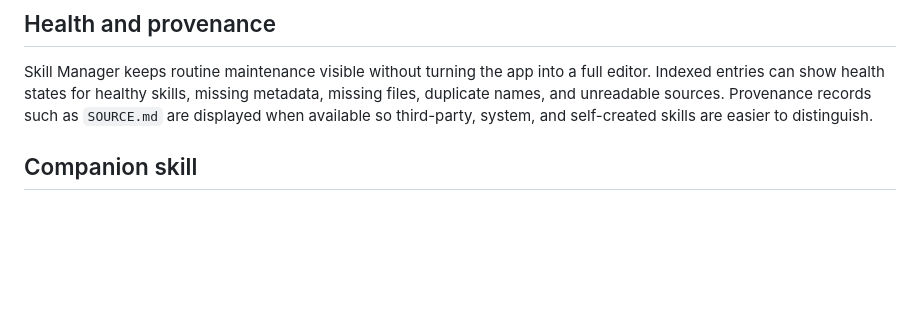
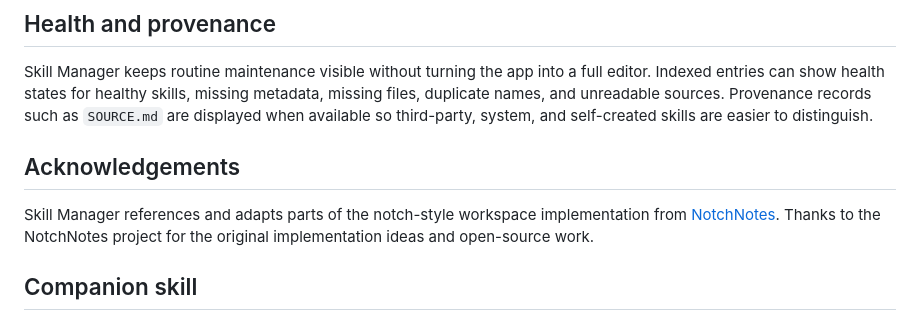
Before and after one commit to LiMingHuaGit/skillManger, a Markdown page: README.md, the part around the change. Drawn GitHub-style; blank space fills up the shorter version.

Commit message:
Acknowledge NotchNotes implementation

```diff
--- a/README.md
+++ b/README.md
@@ -84,6 +84,10 @@ Templates are stored locally, can be edited, and can be duplicated for new platf
 ## Health and provenance
 
 Skill Manager keeps routine maintenance visible without turning the app into a full editor. Indexed entries can show health states for healthy skills, missing metadata, missing files, duplicate names, and unreadable sources. Provenance records such as `SOURCE.md` are displayed when available so third-party, system, and self-created skills are easier to distinguish.
+
+## Acknowledgements
+
+Skill Manager references and adapts parts of the notch-style workspace implementation from [NotchNotes](https://github.com/oil-oil/NotchNotes). Thanks to the NotchNotes project for the original implementation ideas and open-source work.
 
 ## Companion skill
 
```
Also changed, not shown: README.zh-CN.md (+4 -0 lines).
